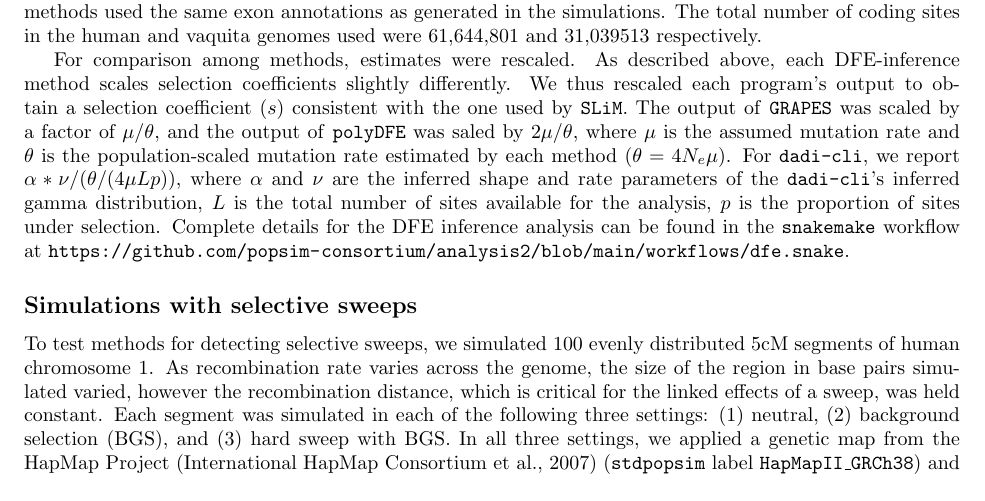
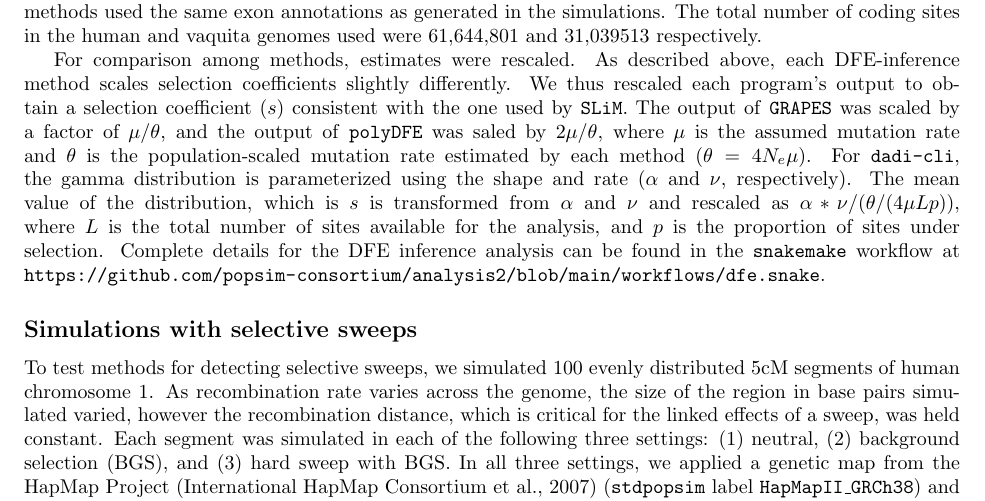
Before and after one commit to popsim-consortium/analysis2_manuscript, a LaTeX document (analysis2_manuscript.tex): part of page 15 of 25, cut so that both start at the same text. Compiled offline with pdfLaTeX.

Commit message:
applied silas's diff

```diff
--- a/analysis2_manuscript.tex
+++ b/analysis2_manuscript.tex
@@ -987,10 +987,10 @@
     and the output of \polydfe was saled by $2 \mu / \theta$,
     where $\mu$ is the assumed mutation rate and
     $\theta$ is the population-scaled mutation rate estimated by each method ($\theta = 4N_{e}\mu$).
-    For \dadicli, we report $\alpha * \nu / (\theta / (4 \mu L p))$, where
-    $\alpha$ and $\nu$ are the inferred shape and rate parameters of the \dadicli's inferred gamma distribution,
-    $L$ is the total number of sites available for the analysis,
-    $p$ is the proportion of sites under selection.
+    For \dadicli, the gamma distribution is parameterized using the shape and rate ($\alpha$ and $\nu$, respectively).
+    The mean value of the distribution, which is $s$ is transformed from $\alpha$ and $\nu$ and rescaled as $\alpha * \nu / (\theta / (4 \mu L p))$,
+    where $L$ is the total number of sites available for the analysis,
+    and $p$ is the proportion of sites under selection.
     Complete details for the DFE inference analysis can be found in the
     \snakemake workflow at \url{https://github.com/popsim-consortium/analysis2/blob/main/workflows/dfe.snake}.
 
```
